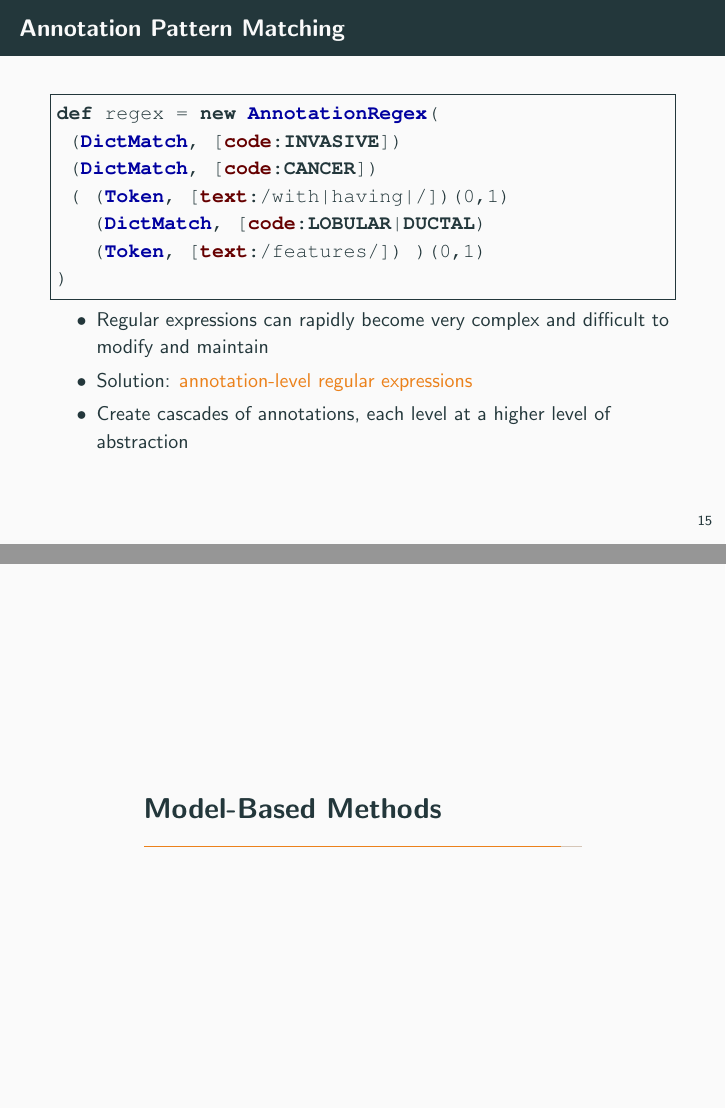
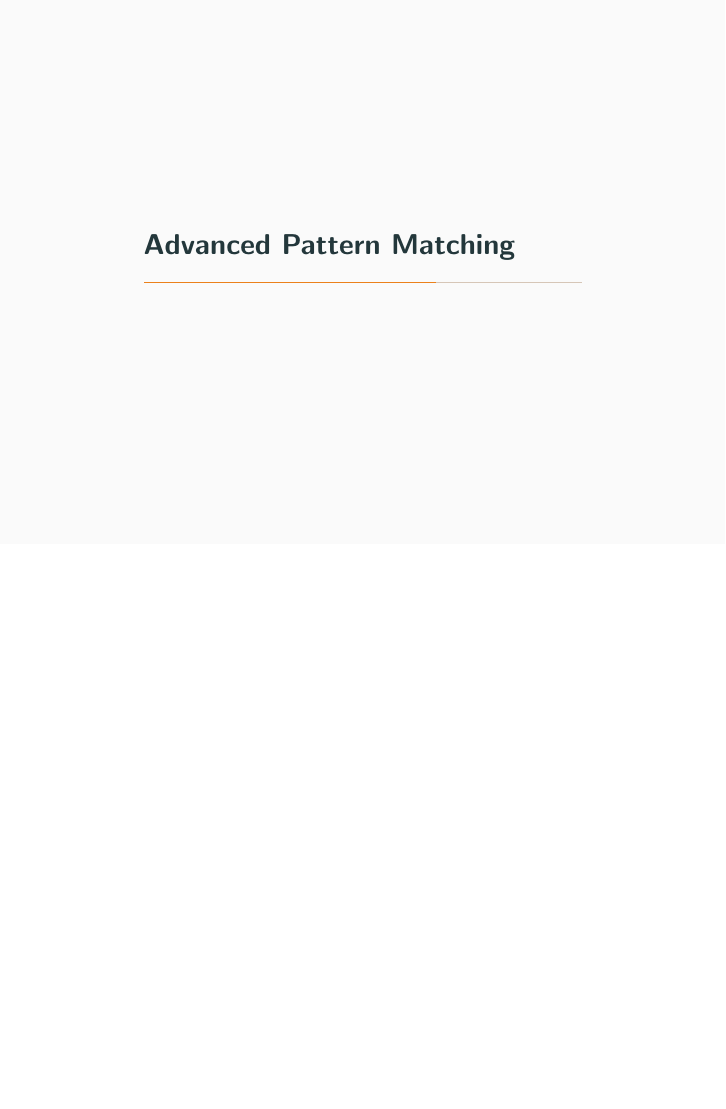
Before and after one commit to schorndorfer/kellogg-notes, LaTeX slides (slides.tex): pages 18 and 24 of 25 before the commit and page 18 of 25 after it, the two joined at a grey line, the shorter picture padded with empty space. Compiled offline with pdfLaTeX.

Commit message:
slides update

```diff
--- a/slides.tex
+++ b/slides.tex
@@ -257,6 +257,10 @@ Information extraction (IE) can be used to convert some of the information store
 %------------------------------------------------------------------------------
 
 %------------------------------------------------------------------------------
+\section{Advanced Pattern Matching}
+%------------------------------------------------------------------------------
+
+%------------------------------------------------------------------------------
 \begin{frame}[fragile]{Annotation Pattern Matching}
 
 \begin{lstlisting}[frame=single]
@@ -346,10 +350,6 @@ def regex = new AnnotationRegex(
 %-----------------------------------------------------------------------------
 
 %------------------------------------------------------------------------------
-\section{Model-Based Methods}
-%------------------------------------------------------------------------------
-
-%------------------------------------------------------------------------------
 \begin{frame}{Language Processing Pipelines}
 
 \begin{center}
```
Also changed, not shown: 1 other file.
